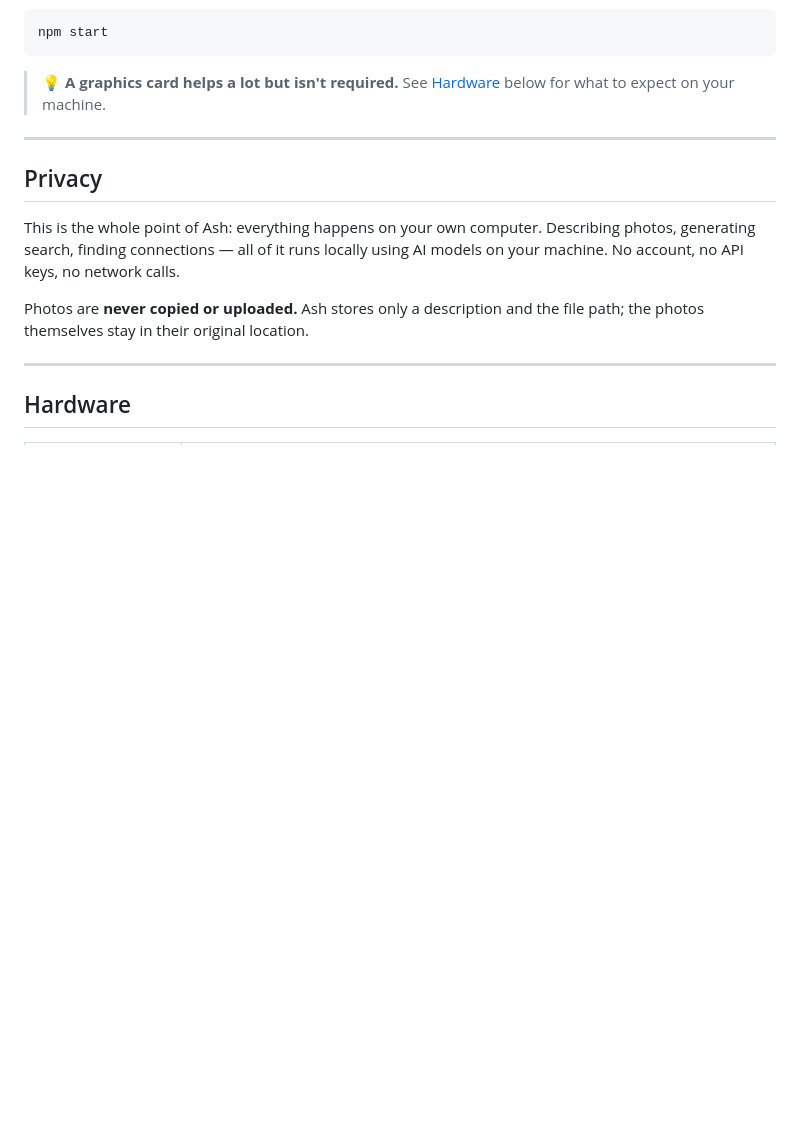
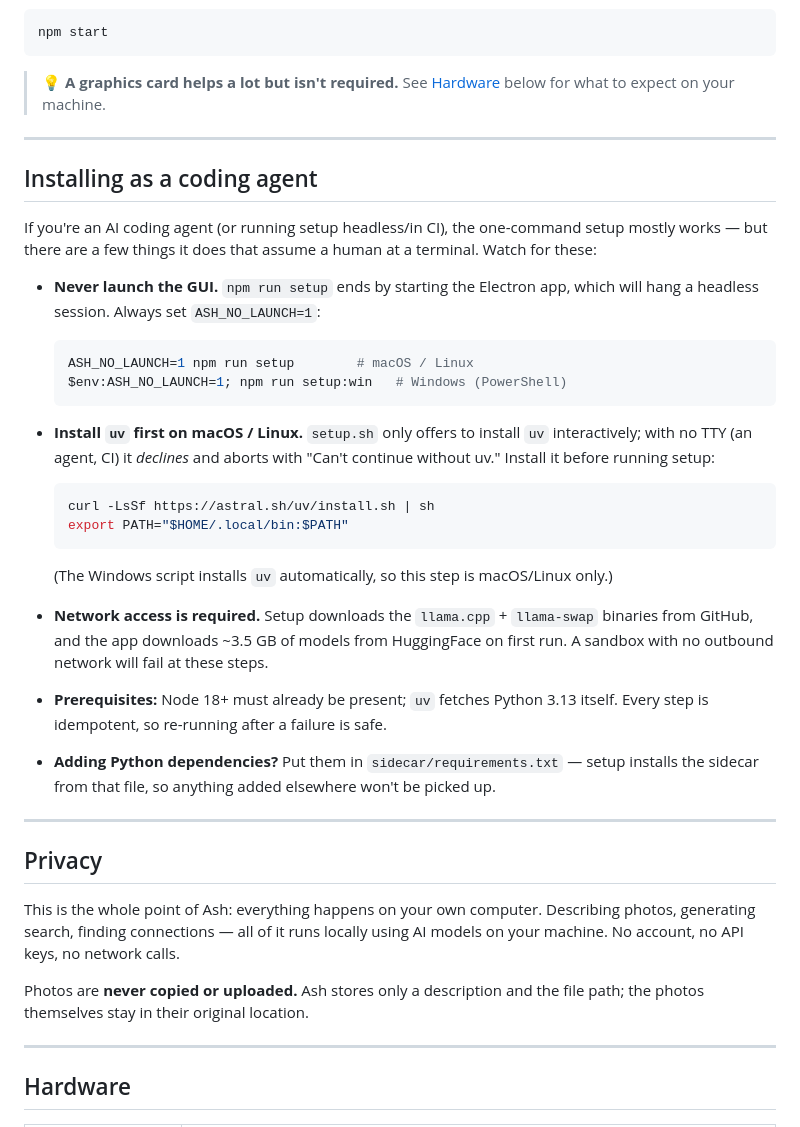
Before and after one commit to Arsenije/Ash, a Markdown page: README.md, the part around the change. Drawn GitHub-style; blank space fills up the shorter version.

Commit message:
docs: add coding-agent install instructions to README (#15)
Document the headless/CI setup gotchas: ASH_NO_LAUNCH=1 to skip the
Electron GUI, installing uv first on macOS/Linux (setup.sh declines
without a TTY), the network requirement, prerequisites, and where to
add Python sidecar deps.

Co-authored-by: Claude Opus 4.8 (1M context) <noreply@anthropic.com>

````diff
--- a/README.md
+++ b/README.md
@@ -46,6 +46,43 @@ npm start
 ```
 
 > 💡 **A graphics card helps a lot but isn't required.** See [Hardware](#hardware) below for what to expect on your machine.
+
+---
+
+## Installing as a coding agent
+
+If you're an AI coding agent (or running setup headless/in CI), the one-command
+setup mostly works — but there are a few things it does that assume a human at a
+terminal. Watch for these:
+
+- **Never launch the GUI.** `npm run setup` ends by starting the Electron app,
+  which will hang a headless session. Always set `ASH_NO_LAUNCH=1`:
+
+  ```bash
+  ASH_NO_LAUNCH=1 npm run setup        # macOS / Linux
+  $env:ASH_NO_LAUNCH=1; npm run setup:win   # Windows (PowerShell)
+  ```
+
+- **Install `uv` first on macOS / Linux.** `setup.sh` only offers to install
+  `uv` interactively; with no TTY (an agent, CI) it *declines* and aborts with
+  "Can't continue without uv." Install it before running setup:
+
+  ```bash
+  curl -LsSf https://astral.sh/uv/install.sh | sh
+  export PATH="$HOME/.local/bin:$PATH"
+  ```
+
+  (The Windows script installs `uv` automatically, so this step is macOS/Linux only.)
+
+- **Network access is required.** Setup downloads the `llama.cpp` + `llama-swap`
+  binaries from GitHub, and the app downloads ~3.5 GB of models from HuggingFace
+  on first run. A sandbox with no outbound network will fail at these steps.
+
+- **Prerequisites:** Node 18+ must already be present; `uv` fetches Python 3.13
+  itself. Every step is idempotent, so re-running after a failure is safe.
+
+- **Adding Python dependencies?** Put them in `sidecar/requirements.txt` — setup
+  installs the sidecar from that file, so anything added elsewhere won't be picked up.
 
 ---
 
````
